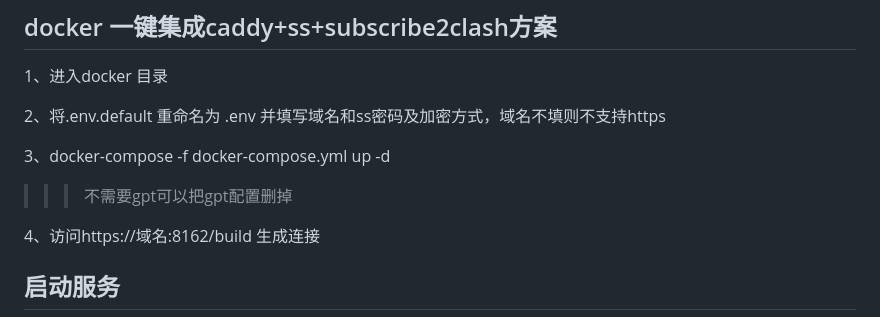
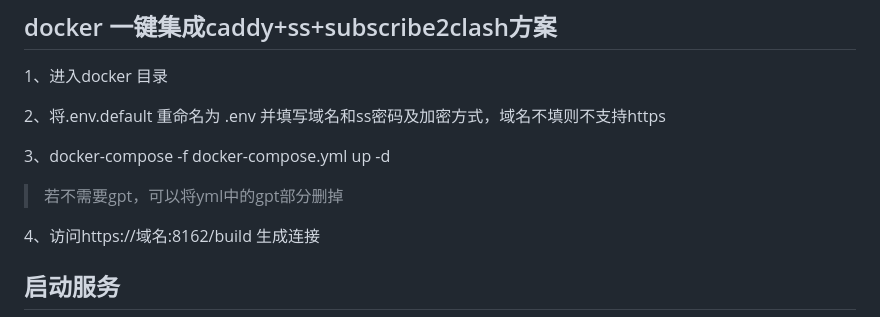
Before and after one commit to icpd/crawler, a Markdown page: README.md, the part around the change. Drawn GitHub-style.

```diff
--- a/README.md
+++ b/README.md
@@ -32,7 +32,7 @@ Clash配置转换，默认自动获取[ACL4SSR](https://github.com/ACL4SSR/ACL4S
 2、将.env.default 重命名为 .env 并填写域名和ss密码及加密方式，域名不填则不支持https
 
 3、docker-compose -f docker-compose.yml up -d
->>> 不需要gpt可以把gpt配置删掉
+> 若不需要gpt，可以将yml中的gpt部分删掉
 
 4、访问https://域名:8162/build 生成连接
 
```
